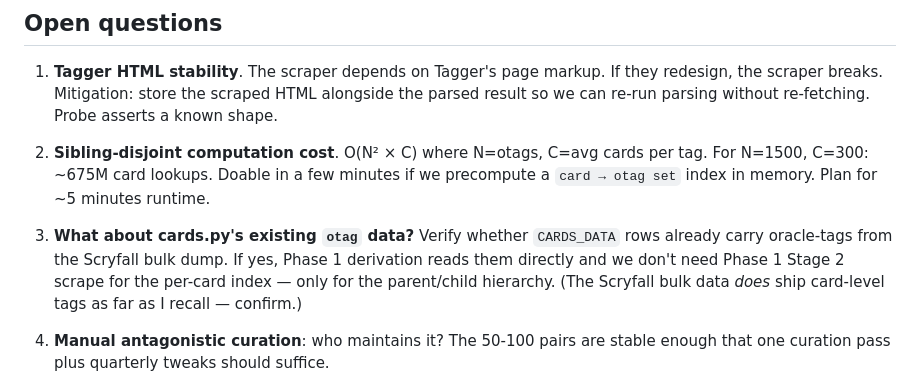
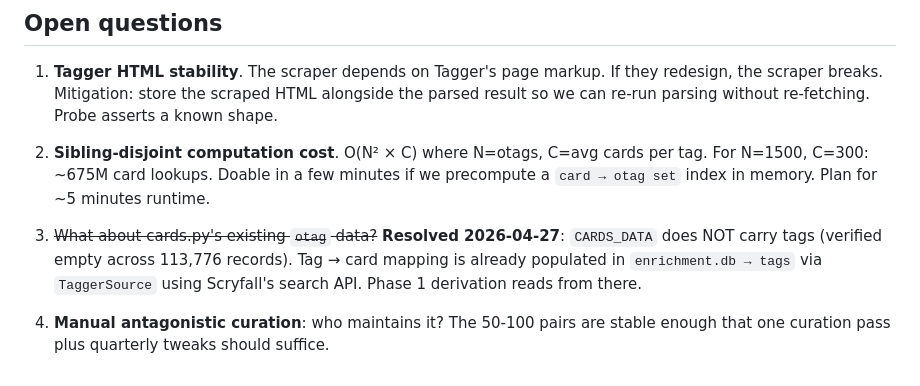
Before and after one commit to jongorecki/cardomancer, a Markdown page: plans/query_helper_plan.md, the part around one of its changes. Rendered like a GitHub page.

```diff
--- a/plans/query_helper_plan.md
+++ b/plans/query_helper_plan.md
@@ -489,12 +575,11 @@ on Scryfall" and is dependency-free.
    Doable in a few minutes if we precompute a `card → otag set`
    index in memory. Plan for ~5 minutes runtime.
 
-3. **What about cards.py's existing `otag` data?** Verify whether
-   `CARDS_DATA` rows already carry oracle-tags from the Scryfall
-   bulk dump. If yes, Phase 1 derivation reads them directly and
-   we don't need Phase 1 Stage 2 scrape for the per-card index —
-   only for the parent/child hierarchy. (The Scryfall bulk data
-   _does_ ship card-level tags as far as I recall — confirm.)
+3. ~~What about cards.py's existing `otag` data?~~ **Resolved
+   2026-04-27**: `CARDS_DATA` does NOT carry tags (verified empty
+   across 113,776 records). Tag → card mapping is already populated
+   in `enrichment.db → tags` via `TaggerSource` using Scryfall's
+   search API. Phase 1 derivation reads from there.
 
 4. **Manual antagonistic curation**: who maintains it? The 50-100
    pairs are stable enough that one curation pass plus quarterly
```
Also changed, not shown: other parts of plans/query_helper_plan.md (+112 -26 lines).
